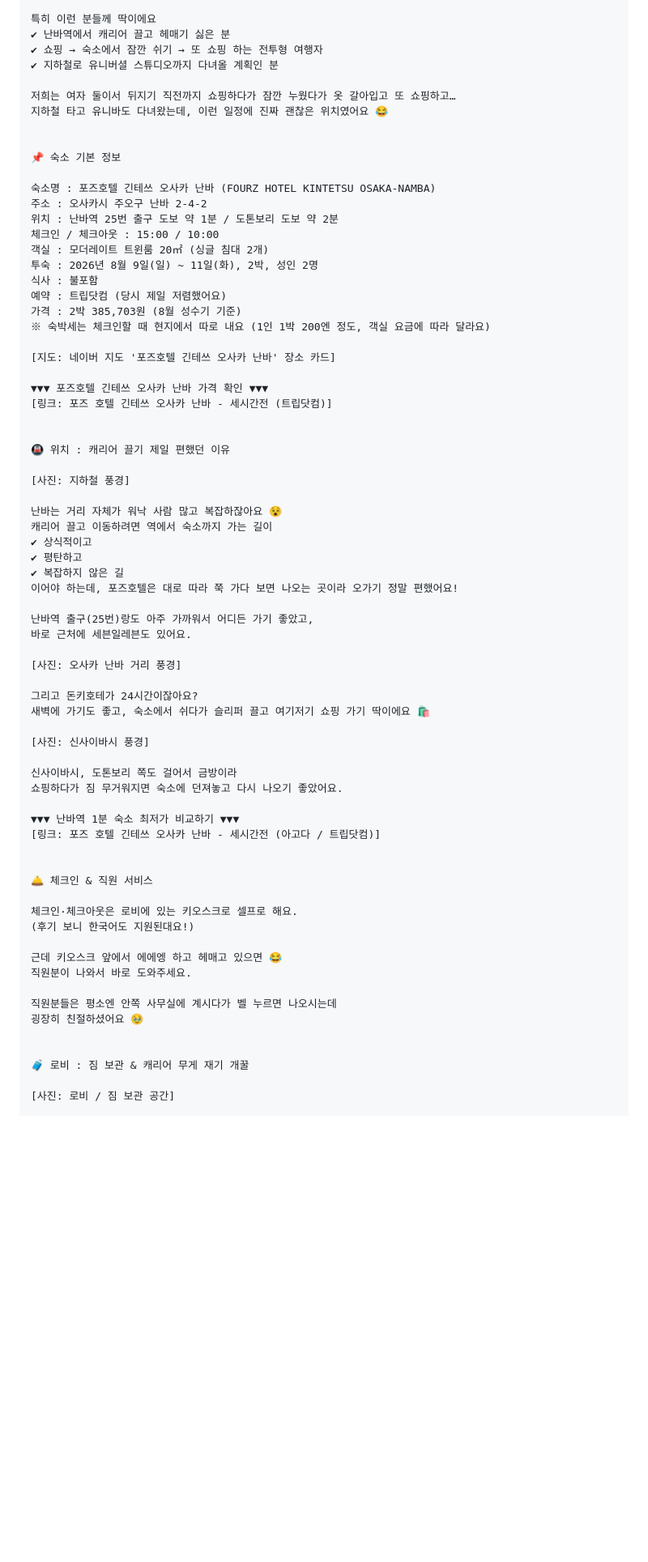
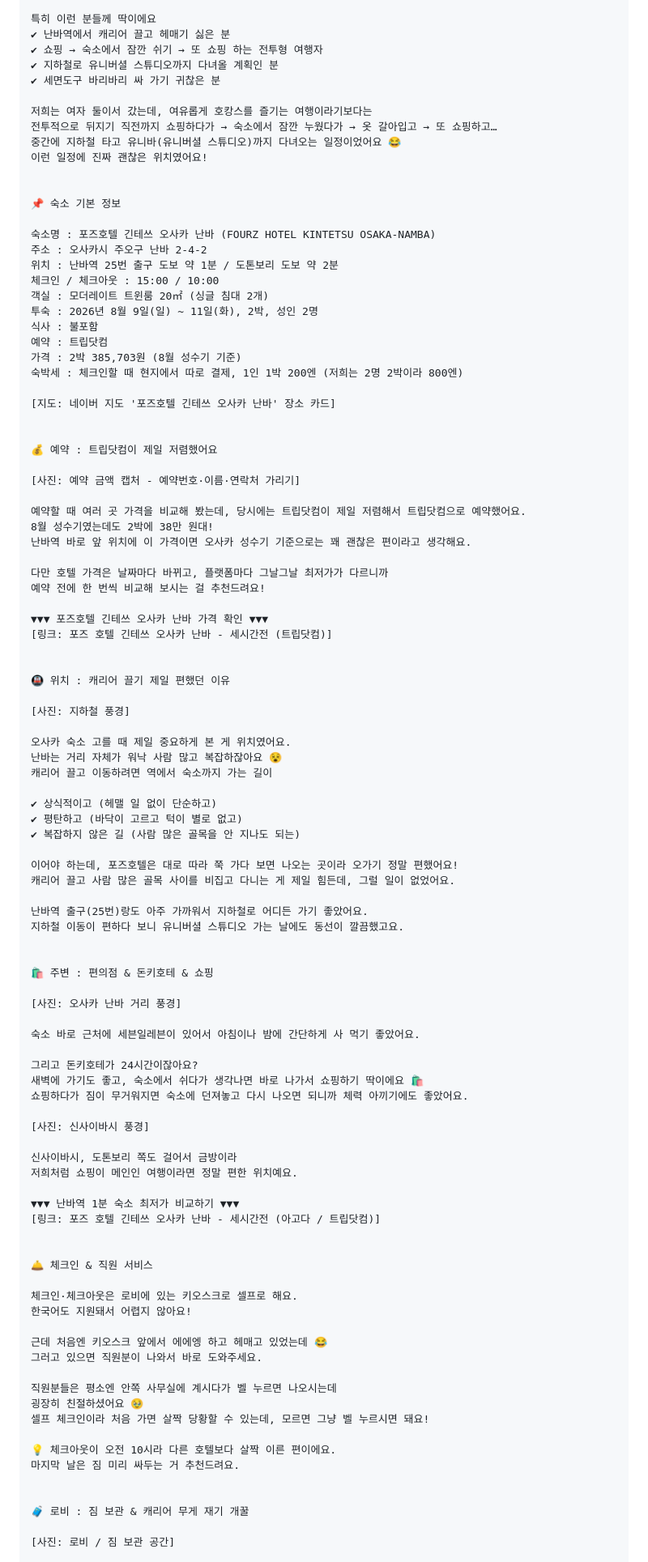
Before and after one commit to jieunforclaude-del/friendly-system, a Markdown page: posts/osaka-forz-hotel-namba.md, the part around one of its changes. Shown at 81% size. Rendered like a GitHub page; blank space fills up the shorter version.

Commit message:
Expand Forz Hotel review with confirmed details
Co-Authored-By: Claude Opus 5.5 <noreply@anthropic.com>
Claude-Session: https://claude.ai/code/session_01T1XiHSftYrhz9R7wdTppxt

```diff
--- a/posts/osaka-forz-hotel-namba.md
+++ b/posts/osaka-forz-hotel-namba.md
@@ -12,9 +12,12 @@
 ✔ 난바역에서 캐리어 끌고 헤매기 싫은 분
 ✔ 쇼핑 → 숙소에서 잠깐 쉬기 → 또 쇼핑 하는 전투형 여행자
 ✔ 지하철로 유니버셜 스튜디오까지 다녀올 계획인 분
+✔ 세면도구 바리바리 싸 가기 귀찮은 분
 
-저희는 여자 둘이서 뒤지기 직전까지 쇼핑하다가 잠깐 누웠다가 옷 갈아입고 또 쇼핑하고…
-지하철 타고 유니바도 다녀왔는데, 이런 일정에 진짜 괜찮은 위치였어요 😂
+저희는 여자 둘이서 갔는데, 여유롭게 호캉스를 즐기는 여행이라기보다는
+전투적으로 뒤지기 직전까지 쇼핑하다가 → 숙소에서 잠깐 누웠다가 → 옷 갈아입고 → 또 쇼핑하고…
+중간에 지하철 타고 유니바(유니버셜 스튜디오)까지 다녀오는 일정이었어요 😂
+이런 일정에 진짜 괜찮은 위치였어요!
 
 
 📌 숙소 기본 정보
@@ -26,11 +29,23 @@
 객실 : 모더레이트 트윈룸 20㎡ (싱글 침대 2개)
 투숙 : 2026년 8월 9일(일) ~ 11일(화), 2박, 성인 2명
 식사 : 불포함
-예약 : 트립닷컴 (당시 제일 저렴했어요)
+예약 : 트립닷컴
 가격 : 2박 385,703원 (8월 성수기 기준)
-※ 숙박세는 체크인할 때 현지에서 따로 내요 (1인 1박 200엔 정도, 객실 요금에 따라 달라요)
+숙박세 : 체크인할 때 현지에서 따로 결제, 1인 1박 200엔 (저희는 2명 2박이라 800엔)
 
 [지도: 네이버 지도 '포즈호텔 긴테쓰 오사카 난바' 장소 카드]
+
+
+💰 예약 : 트립닷컴이 제일 저렴했어요
+
+[사진: 예약 금액 캡처 - 예약번호·이름·연락처 가리기]
+
+예약할 때 여러 곳 가격을 비교해 봤는데, 당시에는 트립닷컴이 제일 저렴해서 트립닷컴으로 예약했어요.
+8월 성수기였는데도 2박에 38만 원대!
+난바역 바로 앞 위치에 이 가격이면 오사카 성수기 기준으로는 꽤 괜찮은 편이라고 생각해요.
+
+다만 호텔 가격은 날짜마다 바뀌고, 플랫폼마다 그날그날 최저가가 다르니까
+예약 전에 한 번씩 비교해 보시는 걸 추천드려요!
 
 ▼▼▼ 포즈호텔 긴테쓰 오사카 난바 가격 확인 ▼▼▼
 [링크: 포즈 호텔 긴테쓰 오사카 난바 - 세시간전 (트립닷컴)]
@@ -40,25 +55,35 @@
 
 [사진: 지하철 풍경]
 
+오사카 숙소 고를 때 제일 중요하게 본 게 위치였어요.
 난바는 거리 자체가 워낙 사람 많고 복잡하잖아요 😵
 캐리어 끌고 이동하려면 역에서 숙소까지 가는 길이
-✔ 상식적이고
-✔ 평탄하고
-✔ 복잡하지 않은 길
+
+✔ 상식적이고 (헤맬 일 없이 단순하고)
+✔ 평탄하고 (바닥이 고르고 턱이 별로 없고)
+✔ 복잡하지 않은 길 (사람 많은 골목을 안 지나도 되는)
+
 이어야 하는데, 포즈호텔은 대로 따라 쭉 가다 보면 나오는 곳이라 오가기 정말 편했어요!
+캐리어 끌고 사람 많은 골목 사이를 비집고 다니는 게 제일 힘든데, 그럴 일이 없었어요.
 
-난바역 출구(25번)랑도 아주 가까워서 어디든 가기 좋았고,
-바로 근처에 세븐일레븐도 있어요.
+난바역 출구(25번)랑도 아주 가까워서 지하철로 어디든 가기 좋았어요.
+지하철 이동이 편하다 보니 유니버셜 스튜디오 가는 날에도 동선이 깔끔했고요.
+
+
+🛍 주변 : 편의점 & 돈키호테 & 쇼핑
 
 [사진: 오사카 난바 거리 풍경]
 
+숙소 바로 근처에 세븐일레븐이 있어서 아침이나 밤에 간단하게 사 먹기 좋았어요.
+
 그리고 돈키호테가 24시간이잖아요?
-새벽에 가기도 좋고, 숙소에서 쉬다가 슬리퍼 끌고 여기저기 쇼핑 가기 딱이에요 🛍
+새벽에 가기도 좋고, 숙소에서 쉬다가 생각나면 바로 나가서 쇼핑하기 딱이에요 🛍
+쇼핑하다가 짐이 무거워지면 숙소에 던져놓고 다시 나오면 되니까 체력 아끼기에도 좋았어요.
 
 [사진: 신사이바시 풍경]
 
 신사이바시, 도톤보리 쪽도 걸어서 금방이라
-쇼핑하다가 짐 무거워지면 숙소에 던져놓고 다시 나오기 좋았어요.
+저희처럼 쇼핑이 메인인 여행이라면 정말 편한 위치예요.
 
 ▼▼▼ 난바역 1분 숙소 최저가 비교하기 ▼▼▼
 [링크: 포즈 호텔 긴테쓰 오사카 난바 - 세시간전 (아고다 / 트립닷컴)]
@@ -67,13 +92,17 @@
 🛎 체크인 & 직원 서비스
 
 체크인·체크아웃은 로비에 있는 키오스크로 셀프로 해요.
-(후기 보니 한국어도 지원된대요!)
+한국어도 지원돼서 어렵지 않아요!
 
-근데 키오스크 앞에서 에에엥 하고 헤매고 있으면 😂
-직원분이 나와서 바로 도와주세요.
+근데 처음엔 키오스크 앞에서 에에엥 하고 헤매고 있었는데 😂
+그러고 있으면 직원분이 나와서 바로 도와주세요.
 
 직원분들은 평소엔 안쪽 사무실에 계시다가 벨 누르면 나오시는데
 굉장히 친절하셨어요 🥹
+셀프 체크인이라 처음 가면 살짝 당황할 수 있는데, 모르면 그냥 벨 누르시면 돼요!
+
+💡 체크아웃이 오전 10시라 다른 호텔보다 살짝 이른 편이에요.
+마지막 날은 짐 미리 싸두는 거 추천드려요.
 
 
 🧳 로비 : 짐 보관 & 캐리어 무게 재기 개꿀
```
Also changed, not shown: other parts of posts/osaka-forz-hotel-namba.md (+38 -13 lines).
